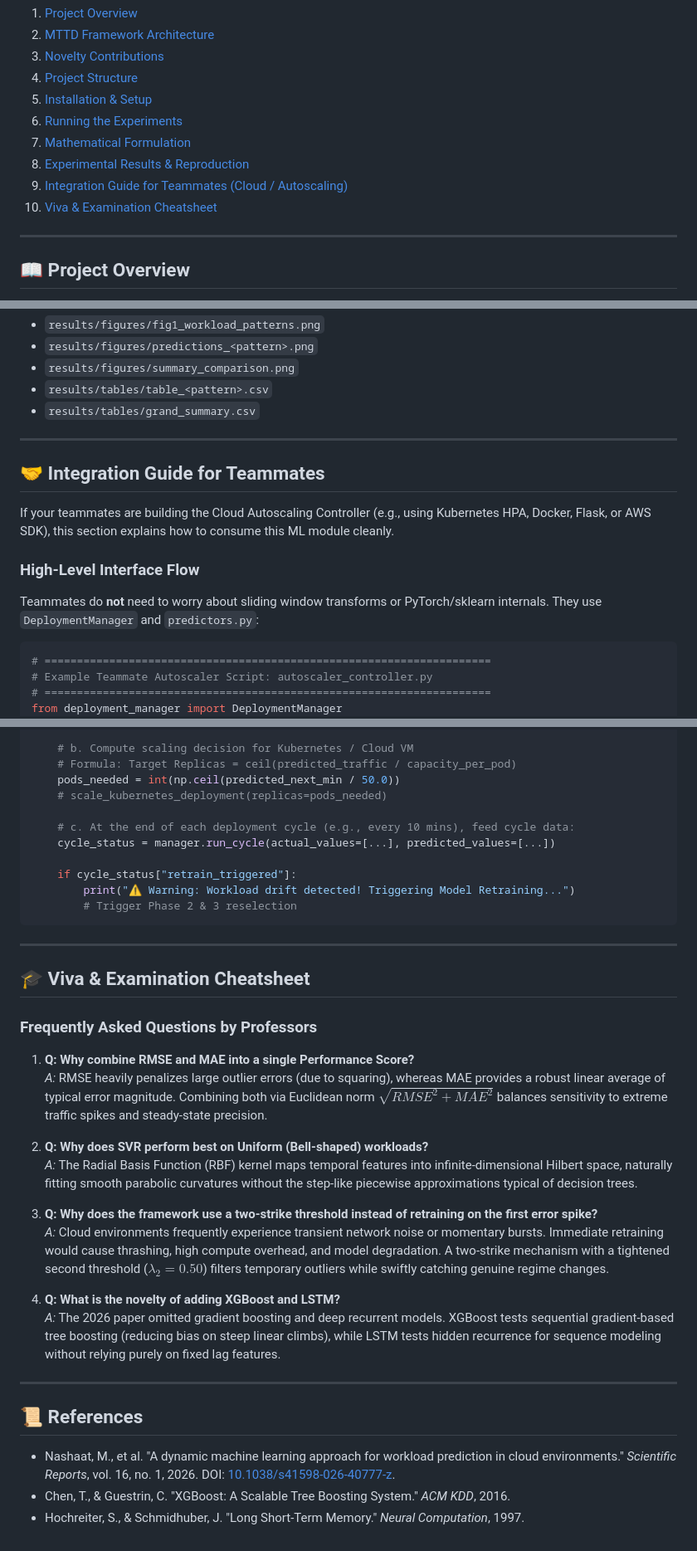
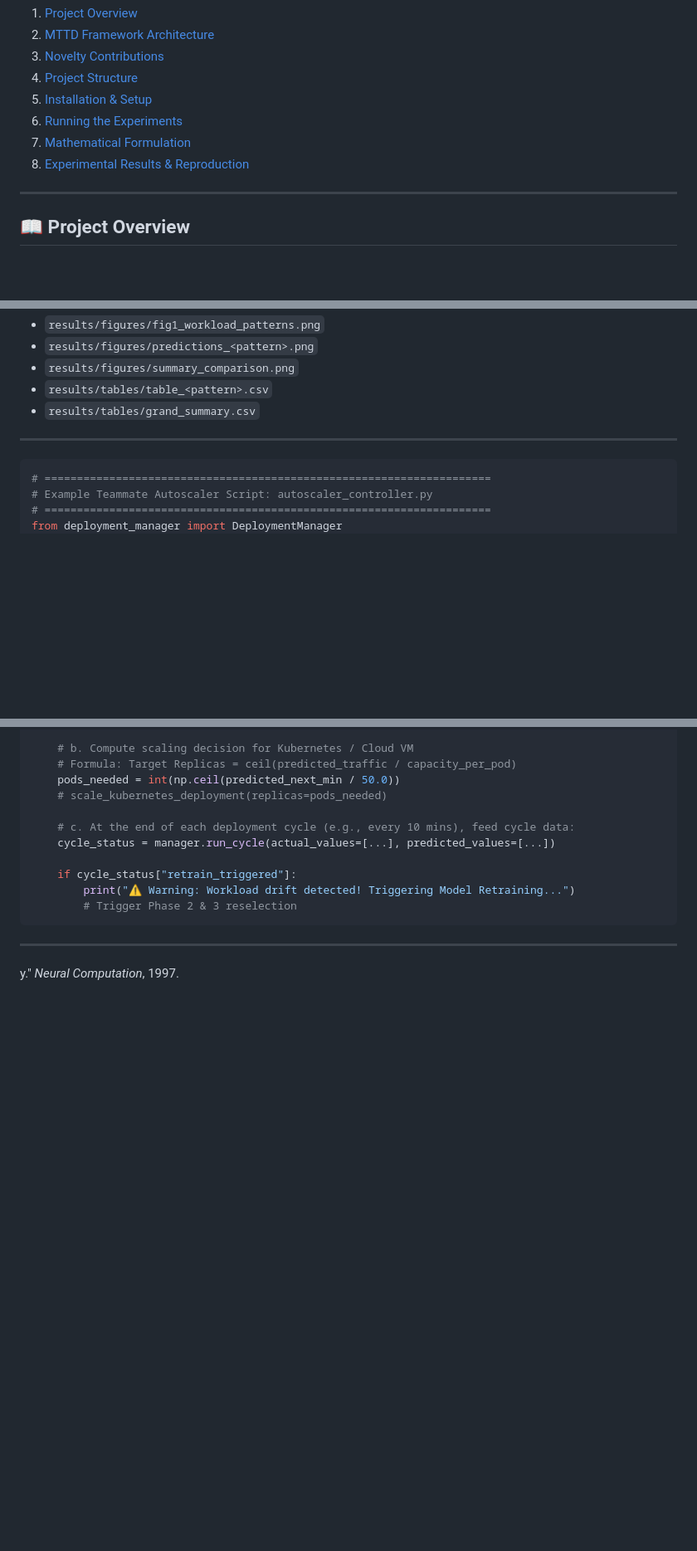
Before and after one commit to garv-codes/ML-workload-prediction, a Markdown page: README.md, 3 parts joined by grey strips. Shown at 83% size. Drawn GitHub-style; blank space fills up the shorter version.

Commit message:
Remove integration guide and examination cheatsheet
Removed sections on Integration Guide for Teammates and Viva & Examination Cheatsheet from README.

````diff
--- a/README.md
+++ b/README.md
@@ -22,9 +22,6 @@
 6. [Running the Experiments](#-running-the-experiments)
 7. [Mathematical Formulation](#-mathematical-formulation)
 8. [Experimental Results & Reproduction](#-experimental-results--reproduction)
-9. [Integration Guide for Teammates (Cloud / Autoscaling)](#-integration-guide-for-teammates)
-10. [Viva & Examination Cheatsheet](#-viva--examination-cheatsheet)
-
 ---
 
 ## 📖 Project Overview
@@ -238,14 +235,6 @@ All generated plots and tables are saved directly into the `results/` directory:
 - `results/tables/grand_summary.csv`
 
 ---
-
-## 🤝 Integration Guide for Teammates
-
-If your teammates are building the Cloud Autoscaling Controller (e.g., using Kubernetes HPA, Docker, Flask, or AWS SDK), this section explains how to consume this ML module cleanly.
-
-### High-Level Interface Flow
-Teammates do **not** need to worry about sliding window transforms or PyTorch/sklearn internals. They use `DeploymentManager` and `predictors.py`:
-
 ```python
 # =====================================================================
 # Example Teammate Autoscaler Script: autoscaler_controller.py
@@ -277,25 +266,4 @@ def on_minute_tick(actual_request_count, fitted_model, window_history):
 
 ---
 
-## 🎓 Viva & Examination Cheatsheet
-
-### Frequently Asked Questions by Professors
-
-1. **Q: Why combine RMSE and MAE into a single Performance Score?**
-   *A:* RMSE heavily penalizes large outlier errors (due to squaring), whereas MAE provides a robust linear average of typical error magnitude. Combining both via Euclidean norm $\sqrt{RMSE^2 + MAE^2}$ balances sensitivity to extreme traffic spikes and steady-state precision.
-
-2. **Q: Why does SVR perform best on Uniform (Bell-shaped) workloads?**
-   *A:* The Radial Basis Function (RBF) kernel maps temporal features into infinite-dimensional Hilbert space, naturally fitting smooth parabolic curvatures without the step-like piecewise approximations typical of decision trees.
-
-3. **Q: Why does the framework use a two-strike threshold instead of retraining on the first error spike?**
-   *A:* Cloud environments frequently experience transient network noise or momentary bursts. Immediate retraining would cause thrashing, high compute overhead, and model degradation. A two-strike mechanism with a tightened second threshold ($\lambda_2 = 0.50$) filters temporary outliers while swiftly catching genuine regime changes.
-
-4. **Q: What is the novelty of adding XGBoost and LSTM?**
-   *A:* The 2026 paper omitted gradient boosting and deep recurrent models. XGBoost tests sequential gradient-based tree boosting (reducing bias on steep linear climbs), while LSTM tests hidden recurrence for sequence modeling without relying purely on fixed lag features.
-
----
-
-## 📜 References
-- Nashaat, M., et al. "A dynamic machine learning approach for workload prediction in cloud environments." *Scientific Reports*, vol. 16, no. 1, 2026. DOI: [10.1038/s41598-026-40777-z](https://www.nature.com/articles/s41598-026-40777-z).
-- Chen, T., & Guestrin, C. "XGBoost: A Scalable Tree Boosting System." *ACM KDD*, 2016.
-- Hochreiter, S., & Schmidhuber, J. "Long Short-Term Memory." *Neural Computation*, 1997.
+y." *Neural Computation*, 1997.
````
